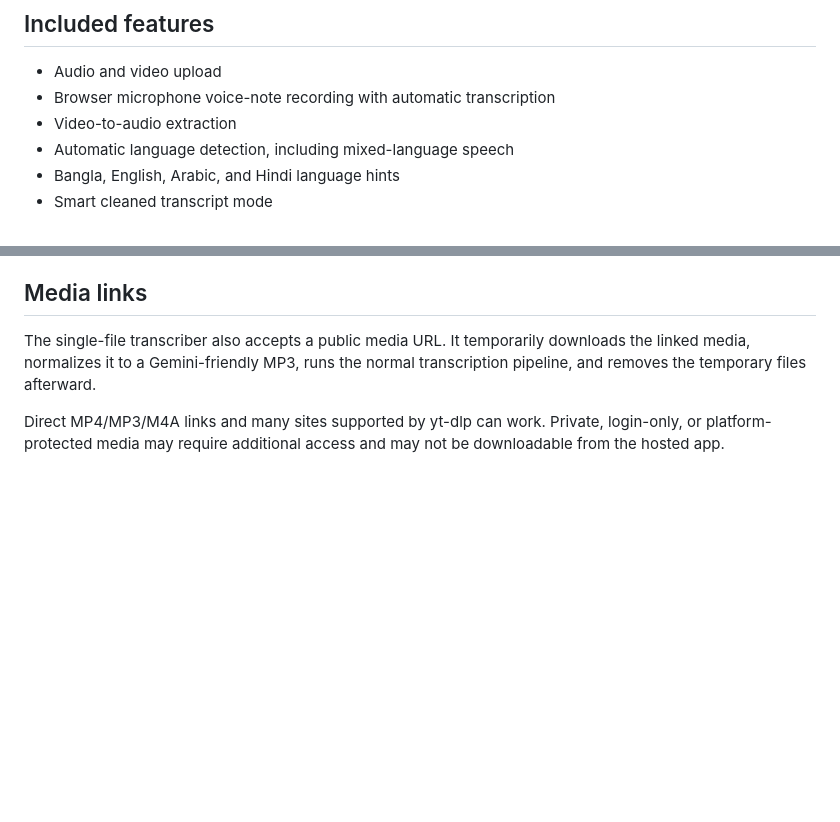
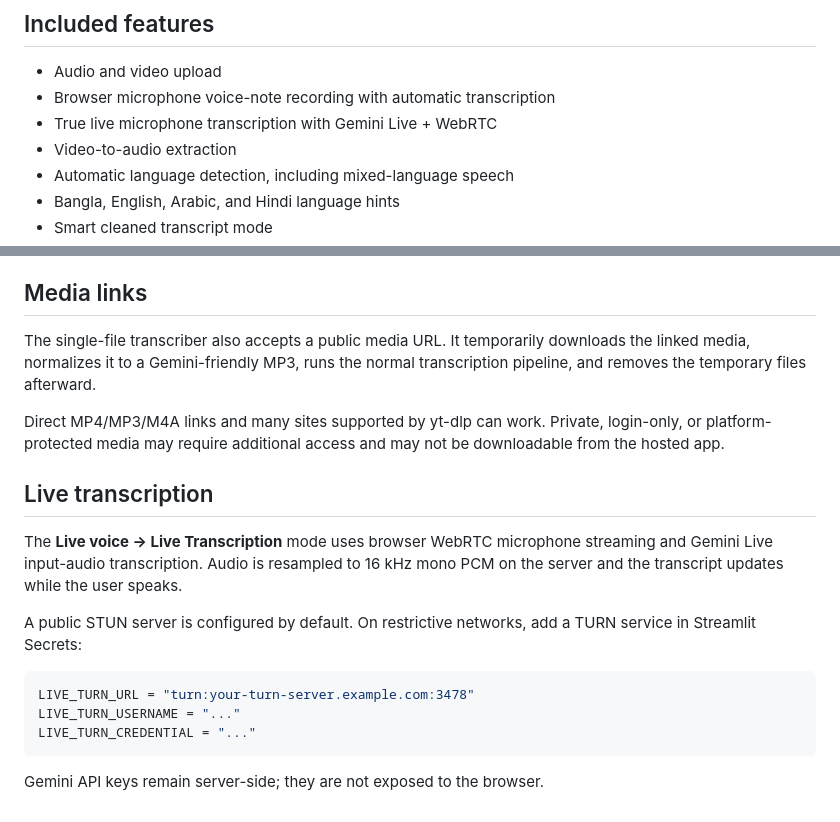
Before and after one commit to umar-vai/team-fahad-transcriber, a Markdown page: README.md, 2 parts joined by grey strips. Rendered like a GitHub page; blank space fills up the shorter version.

Commit message:
Document true live transcription

````diff
--- a/README.md
+++ b/README.md
@@ -6,6 +6,7 @@ A Streamlit app for client-ready video/audio transcription using the Gemini API.
 
 - Audio and video upload
 - Browser microphone voice-note recording with automatic transcription
+- True live microphone transcription with Gemini Live + WebRTC
 - Video-to-audio extraction
 - Automatic language detection, including mixed-language speech
 - Bangla, English, Arabic, and Hindi language hints
@@ -157,3 +158,18 @@ This is a strong MVP/client-demo version. Before selling subscriptions at scale,
 The single-file transcriber also accepts a public media URL. It temporarily downloads the linked media, normalizes it to a Gemini-friendly MP3, runs the normal transcription pipeline, and removes the temporary files afterward.
 
 Direct MP4/MP3/M4A links and many sites supported by yt-dlp can work. Private, login-only, or platform-protected media may require additional access and may not be downloadable from the hosted app.
+
+
+## Live transcription
+
+The **Live voice → Live Transcription** mode uses browser WebRTC microphone streaming and Gemini Live input-audio transcription. Audio is resampled to 16 kHz mono PCM on the server and the transcript updates while the user speaks.
+
+A public STUN server is configured by default. On restrictive networks, add a TURN service in Streamlit Secrets:
+
+```toml
+LIVE_TURN_URL = "turn:your-turn-server.example.com:3478"
+LIVE_TURN_USERNAME = "..."
+LIVE_TURN_CREDENTIAL = "..."
+```
+
+Gemini API keys remain server-side; they are not exposed to the browser.
````
